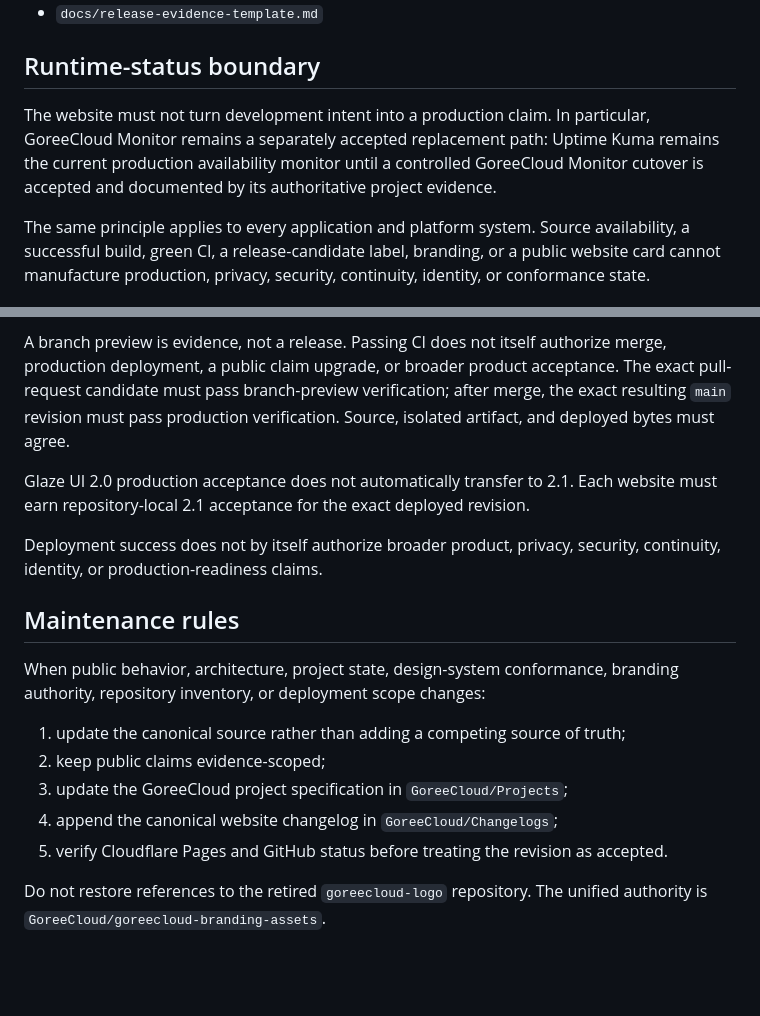
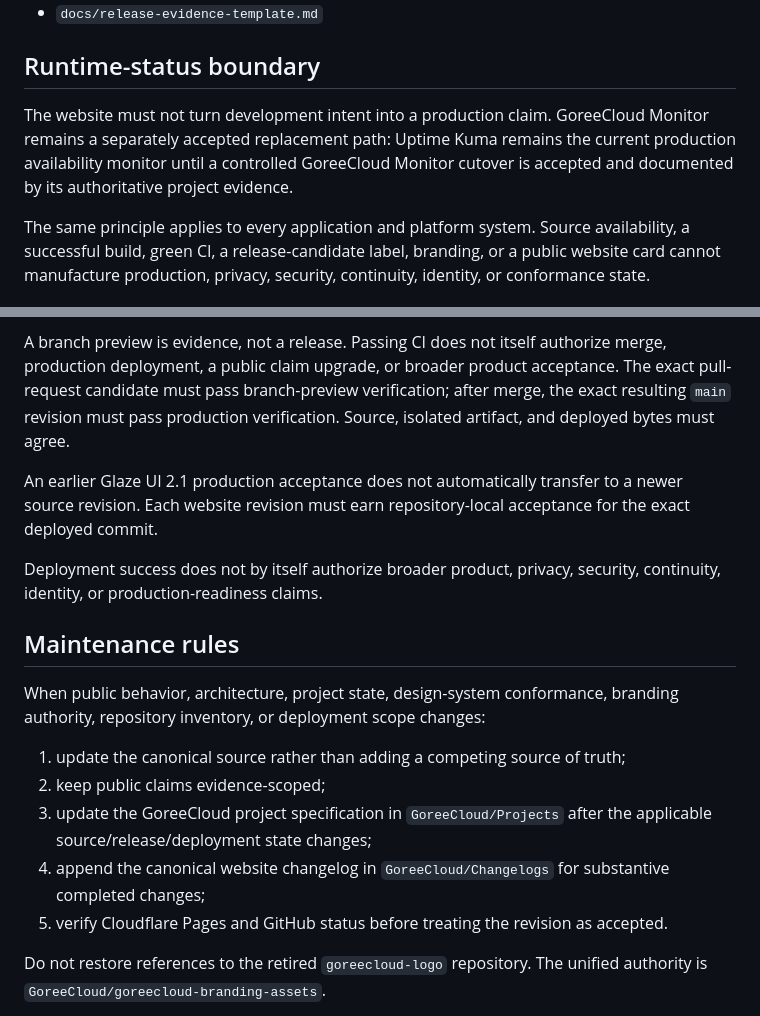
Before and after one commit to GoreeCloud/goreecloud-website, a Markdown page: README.md, 2 parts joined by grey strips. Drawn GitHub-style; blank space fills up the shorter version.

```diff
--- a/README.md
+++ b/README.md
@@ -127,7 +126,7 @@ Key validators and sources include:
 
 ## Runtime-status boundary
 
-The website must not turn development intent into a production claim. In particular, GoreeCloud Monitor remains a separately accepted replacement path: Uptime Kuma remains the current production availability monitor until a controlled GoreeCloud Monitor cutover is accepted and documented by its authoritative project evidence.
+The website must not turn development intent into a production claim. GoreeCloud Monitor remains a separately accepted replacement path: Uptime Kuma remains the current production availability monitor until a controlled GoreeCloud Monitor cutover is accepted and documented by its authoritative project evidence.
 
 The same principle applies to every application and platform system. Source availability, a successful build, green CI, a release-candidate label, branding, or a public website card cannot manufacture production, privacy, security, continuity, identity, or conformance state.
 
@@ -137,7 +136,7 @@ Cloudflare Pages deploys reviewed static artifacts. Exact accepted production re
 
 A branch preview is evidence, not a release. Passing CI does not itself authorize merge, production deployment, a public claim upgrade, or broader product acceptance. The exact pull-request candidate must pass branch-preview verification; after merge, the exact resulting `main` revision must pass production verification. Source, isolated artifact, and deployed bytes must agree.
 
-Glaze UI 2.0 production acceptance does not automatically transfer to 2.1. Each website must earn repository-local 2.1 acceptance for the exact deployed revision.
+An earlier Glaze UI 2.1 production acceptance does not automatically transfer to a newer source revision. Each website revision must earn repository-local acceptance for the exact deployed commit.
 
 Deployment success does not by itself authorize broader product, privacy, security, continuity, identity, or production-readiness claims.
 
@@ -147,8 +146,8 @@ When public behavior, architecture, project state, design-system conformance, br
 
 1. update the canonical source rather than adding a competing source of truth;
 2. keep public claims evidence-scoped;
-3. update the GoreeCloud project specification in `GoreeCloud/Projects`;
-4. append the canonical website changelog in `GoreeCloud/Changelogs`;
+3. update the GoreeCloud project specification in `GoreeCloud/Projects` after the applicable source/release/deployment state changes;
+4. append the canonical website changelog in `GoreeCloud/Changelogs` for substantive completed changes;
 5. verify Cloudflare Pages and GitHub status before treating the revision as accepted.
 
 Do not restore references to the retired `goreecloud-logo` repository. The unified authority is `GoreeCloud/goreecloud-branding-assets`.
```
Also changed, not shown: other parts of README.md (+25 -26 lines).
